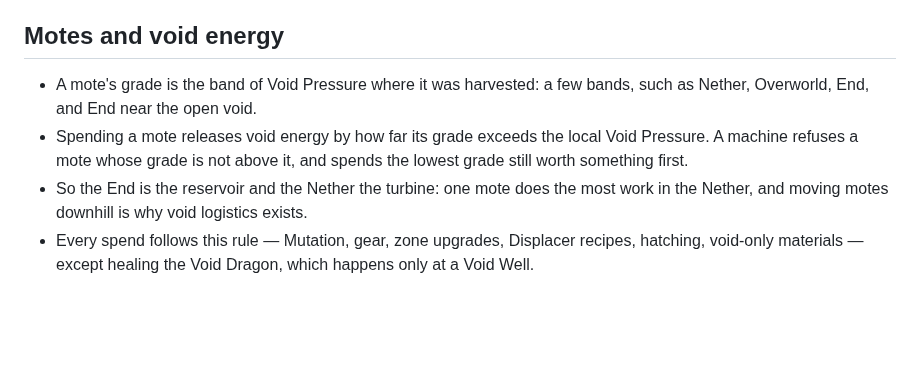
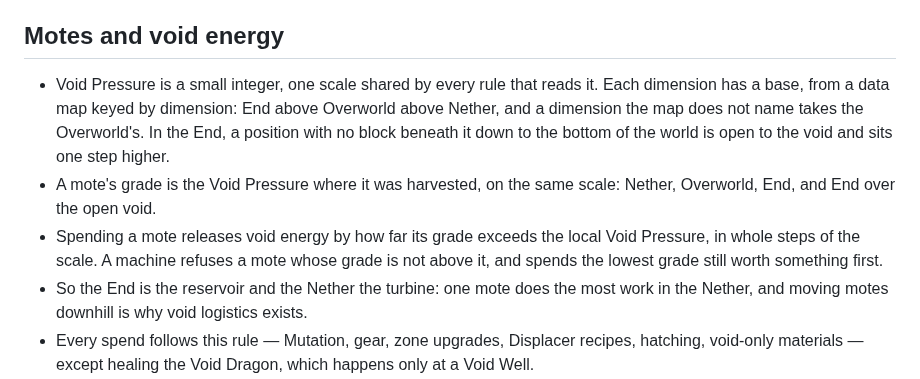
Before and after one commit to 5thlayer/voidworks, a Markdown page: docs/spec/void-energy.md, the part around the change. GitHub-like rendering; blank space fills up the shorter version.

Commit message:
docs: settle void pressure as one integer scale
Void Pressure is a small integer shared by every rule that reads it,
with a base per dimension from a data map (unnamed dimensions take the
Overworld's) and one step more where the End is open to the void below.
A mote's grade sits on the same scale, and spending releases energy in
whole steps.

Co-Authored-By: Claude Opus 5.5 <noreply@anthropic.com>
Claude-Session: https://claude.ai/code/session_017rMNoMajDPAXTqerYnXXaH

```diff
--- a/docs/spec/void-energy.md
+++ b/docs/spec/void-energy.md
@@ -23,10 +23,14 @@ Nothing forces the first Displacer into the End; the End is where harvesting pay
 
 ## Motes and void energy
 
-- A mote's grade is the band of Void Pressure where it was harvested: a few bands, such as Nether,
-  Overworld, End, and End near the open void.
-- Spending a mote releases void energy by how far its grade exceeds the local Void Pressure. A
-  machine refuses a mote whose grade is not above it, and spends the lowest grade still worth
+- Void Pressure is a small integer, one scale shared by every rule that reads it. Each dimension
+  has a base, from a data map keyed by dimension: End above Overworld above Nether, and a dimension
+  the map does not name takes the Overworld's. In the End, a position with no block beneath it down
+  to the bottom of the world is open to the void and sits one step higher.
+- A mote's grade is the Void Pressure where it was harvested, on the same scale: Nether, Overworld,
+  End, and End over the open void.
+- Spending a mote releases void energy by how far its grade exceeds the local Void Pressure, in
+  whole steps of the scale. A machine refuses a mote whose grade is not above it, and spends the lowest grade still worth
   something first.
 - So the End is the reservoir and the Nether the turbine: one mote does the most work in the
   Nether, and moving motes downhill is why void logistics exists.
```
Also changed, not shown: GLOSSARY.md (+2 -2 lines).
